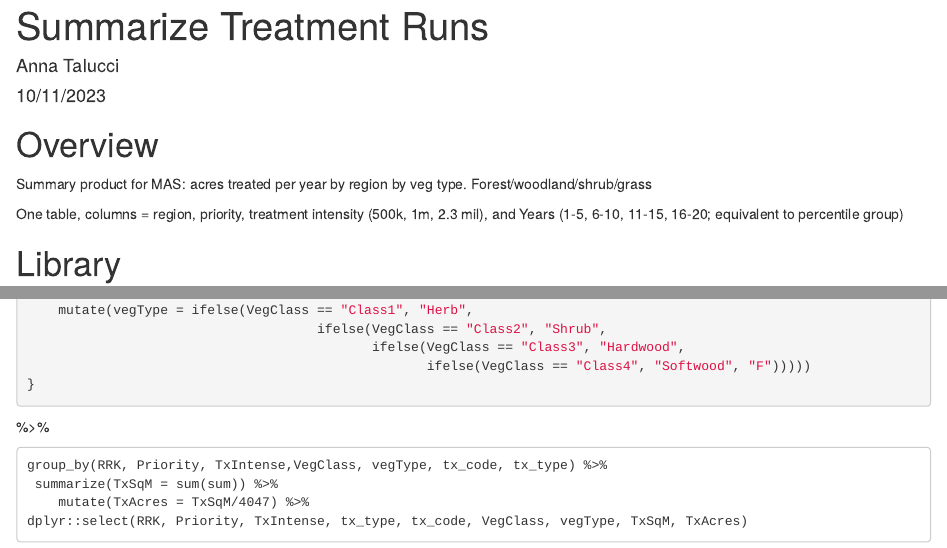
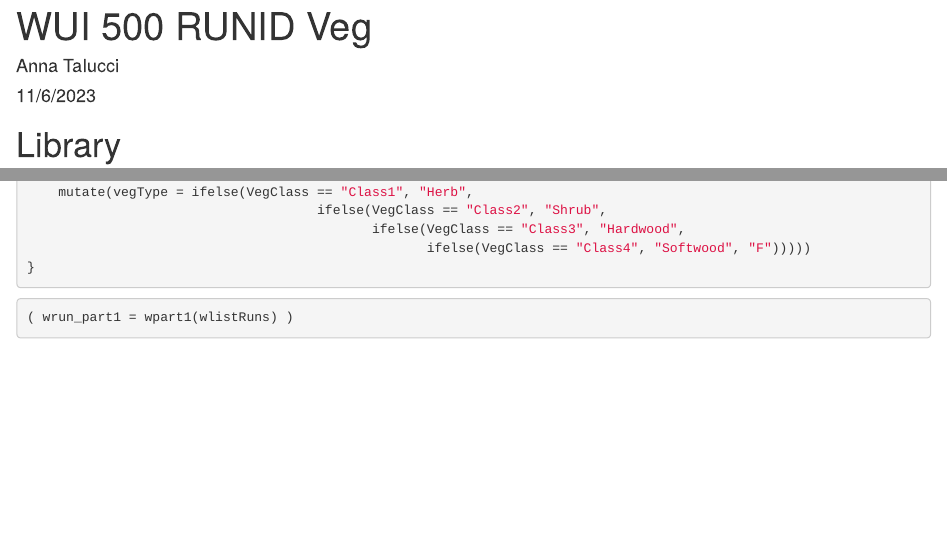
Before and after one commit to taluccia/SIG-MAS, an R Markdown document (scripts/TxRunsWui500Check.Rmd): the page in a window 1100 px wide, from its top, and a second part further down, joined at a grey line. Rendered offline with R 4.5, knitr and Pandoc, with nearby package versions; some code elsewhere in the file could not run offline.

````diff
--- a/scripts/Wui500Check.Rmd
+++ b/scripts/TxRunsWui500Check.Rmd
@@ -5,17 +5,6 @@
 output: html_document
 ---
 
----
-title: "Summarize Treatment Runs"
-author: "Anna Talucci"
-date: "10/11/2023"
-output: html_document
----
-
-# Overview
-Summary product for MAS: acres treated per year by region by veg type. Forest/woodland/shrub/grass
-
-One table, columns = region, priority, treatment intensity (500k, 1m, 2.3 mil), and Years (1-5, 6-10, 11-15, 16-20; equivalent to percentile group)
 
 
 
@@ -63,14 +52,6 @@
 }
 ```
 
-%>%
-
-    group_by(RRK, Priority, TxIntense,VegClass, vegType, tx_code, tx_type) %>%
-     summarize(TxSqM = sum(sum)) %>%
-        mutate(TxAcres = TxSqM/4047) %>%
-    dplyr::select(RRK, Priority, TxIntense, tx_type, tx_code, VegClass, vegType, TxSqM, TxAcres)
-
-
 
 ```{r}
 ( wrun_part1 = wpart1(wlistRuns) )
````
Also changed, not shown: scripts/TxHucRunsSummary.Rmd (renamed from scripts/SummaryTxHucRuns.Rmd), scripts/TxRunsCheckSummary.Rmd (renamed from scripts/TxHucRunsCheckSummary.Rmd), scripts/VegTypeAreaGridTotals.Rmd (renamed from scripts/VegAreaGridTotals.Rmd), scripts/VegTypeFilterWHR.Rmd (renamed from scripts/WHRVegTypeFilter.Rmd).
